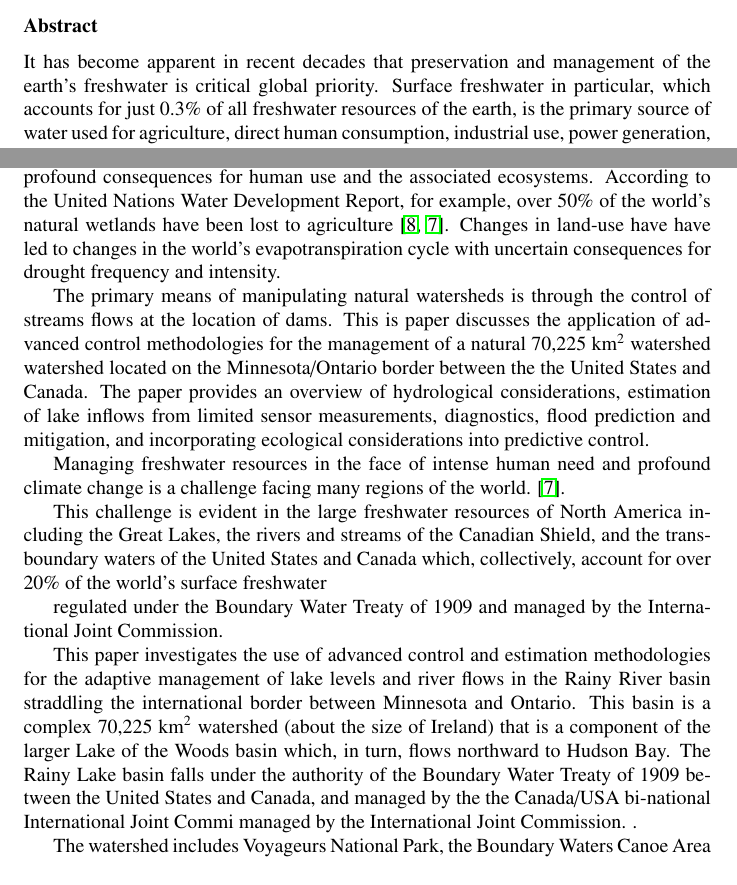
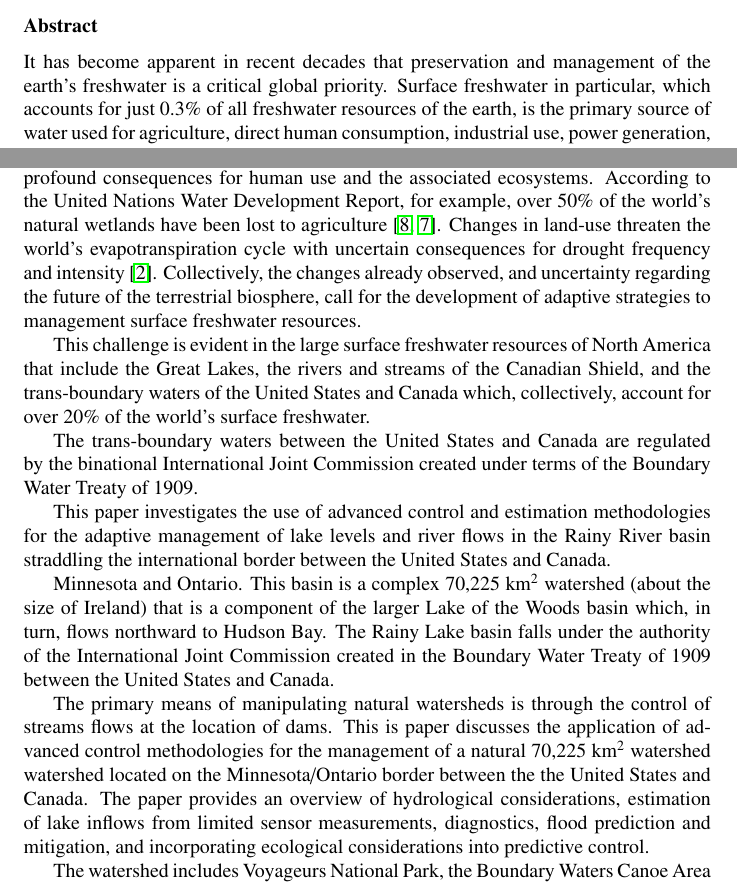
Before and after one commit to jckantor/WatershedControl, a LaTeX paper (main.tex): two parts of pages 1 and 2 of 17, joined at a grey line, cut so that both start at the same text. Compiled offline with pdfLaTeX.

Commit message:
Updates from ShareLaTeX

```diff
--- a/main.tex
+++ b/main.tex
@@ -14,7 +14,7 @@
 \begin{document}
 
 \begin{abstract}
-It has become apparent in recent decades that preservation and management of the earth's freshwater is critical global priority. Surface freshwater in particular, which  accounts for just 0.3\% of all freshwater resources of the earth, is the primary source of water used for agriculture, direct human consumption, industrial use, power generation, inland transportation, and recreation. The impacts of climate change and intensity of use threaten natural watersheds with profound consequences for human use and the associated ecosystems.
+It has become apparent in recent decades that preservation and management of the earth's freshwater is a critical global priority. Surface freshwater in particular, which  accounts for just 0.3\% of all freshwater resources of the earth, is the primary source of water used for agriculture, direct human consumption, industrial use, power generation, inland transportation, and recreation. The impacts of climate change and intensity of use threaten natural watersheds with profound consequences for human use and the associated ecosystems.
 
 The primary means of manipulating natural watersheds is through the control of streams flows at the location of dams. This is paper discusses the application of advanced control methodologies for the management of a natural 70,225 km$^2$ watershed watershed located on the Minnesota/Ontario border between the the United States and Canada. The paper provides an overview of hydrological considerations, estimation of lake inflows from limited sensor measurements, diagnostics, flood prediction and mitigation, and incorporating ecological considerations into predictive control.
 \end{abstract}
@@ -57,15 +57,19 @@ It has become apparent in recent decades that preservation and management of the
 
-The impacts of climate change and intensity of use threaten natural watersheds with profound consequences for human use and the associated ecosystems.  According to the United Nations Water Development Report, for example, over 50\% of the world's natural wetlands have been lost to agriculture \cite{wwap2003united,Verhoeven:2010aa}. Changes in land-use have have led to changes in the world's evapotranspiration cycle with uncertain consequences for drought frequency and intensity.
+The impacts of climate change and intensity of use threaten natural watersheds with profound consequences for human use and the associated ecosystems. According to the United Nations Water Development Report, for example, over 50\% of the world's natural wetlands have been lost to agriculture \cite{wwap2003united,Verhoeven:2010aa}. Changes in land-use threaten the world's evapotranspiration cycle with uncertain consequences for drought frequency and intensity \cite{Fisher2017}. Collectively, the changes already observed, and uncertainty regarding the future of the terrestrial biosphere, call for the development of adaptive strategies to management surface freshwater resources.
+
+This challenge is evident in the large surface freshwater resources of North America that include the Great Lakes, the rivers and streams of the Canadian Shield, and the trans-boundary waters of the United States and Canada which, collectively, account for over 20\% of the world's surface freshwater.
+
+The trans-boundary waters between the United States and Canada are regulated by the binational International Joint Commission created under terms of the Boundary Water Treaty of 1909.
+
+This paper investigates the use of advanced control and estimation methodologies for the adaptive management of lake levels and river flows in the Rainy River basin straddling the international border between the United States and Canada.
+
+Minnesota and Ontario. This basin is a complex 70,225 km$^2$ watershed (about the size of Ireland) that is a component of the larger Lake of the Woods basin which, in turn, flows northward to Hudson Bay. The Rainy Lake basin falls under the authority of the International Joint Commission created in the Boundary Water Treaty of 1909 between the United States and Canada.
 
 The primary means of manipulating natural watersheds is through the control of streams flows at the location of dams. This is paper discusses the application of advanced control methodologies for the management of a natural 70,225 km$^2$ watershed watershed located on the Minnesota/Ontario border between the the United States and Canada. The paper provides an overview of hydrological considerations, estimation of lake inflows from limited sensor measurements, diagnostics, flood prediction and mitigation, and incorporating ecological considerations into predictive control.
 
-Managing freshwater resources in the face of intense human need and profound climate change is a challenge facing many regions of the world. \cite{Verhoeven:2010aa}.
 
-This challenge is evident in the large freshwater resources of North America including the Great Lakes, the rivers and streams of the Canadian Shield, and the trans-boundary waters of the United States and Canada which, collectively, account for over 20\% of the world's surface freshwater
 
-regulated under the Boundary Water Treaty of 1909 and managed by the International Joint Commission.
 
-This paper investigates the use of advanced control and estimation methodologies for the adaptive management of lake levels and river flows in the Rainy River basin straddling the international border between Minnesota and Ontario. This basin is a complex 70,225 km$^2$ watershed (about the size of Ireland) that is a component of the larger Lake of the Woods basin which, in turn, flows northward to Hudson Bay. The Rainy Lake basin falls under the authority of the Boundary Water Treaty of 1909 between the United States and Canada, and managed by the the Canada/USA bi-national International Joint Commi managed by the International Joint Commission. .
 
 The watershed includes Voyageurs National Park, the Boundary Waters Canoe Area (BWCA) and Bois Forte Indian Reservation on the U.S. side of the border, the Quetico Provincial Park wilderness area, the Mitaanjigamiing, Couchiching, and Nigigoonsiminikaang First Nation communities on the Canadian side. The watershed generates revenue through timber for lumber and paper production, electricity generation, recreation, and tourism, and ultimately provides drinking water for 750,000 people.
 
```
Also changed, not shown: WatershedControl_CEC.bib (+0 -8 lines), main.tex (2 more changed lines).
